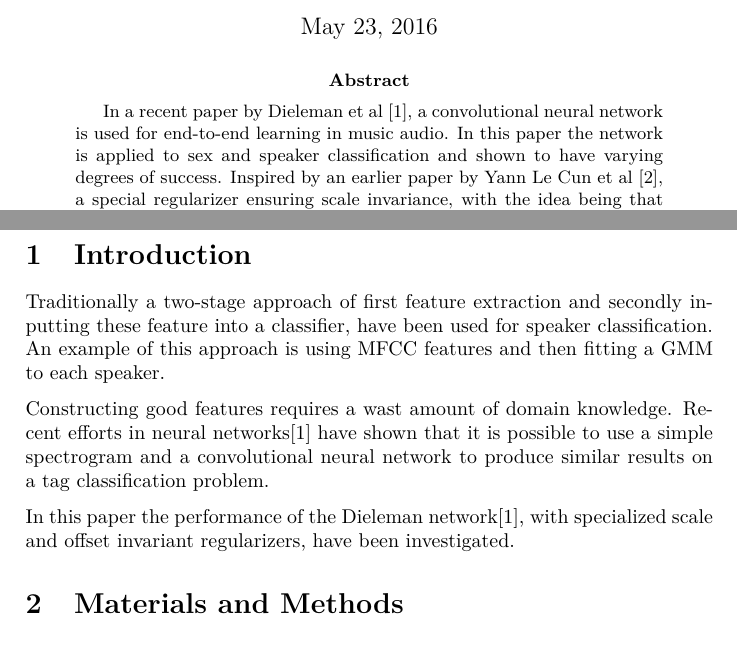
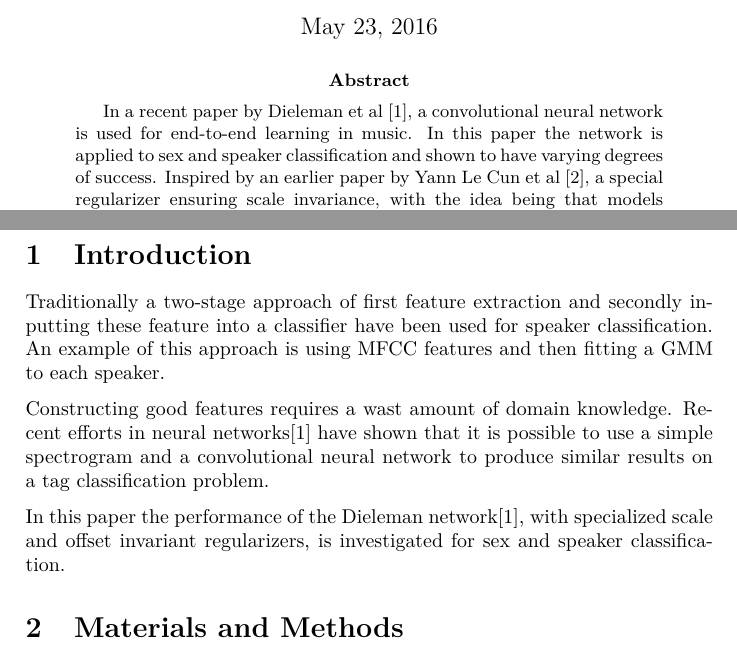
Before and after one commit to AndreasMadsen/course-02460, a LaTeX paper (report/main.tex, which reads report/abstract.tex, report/introduction.tex): two parts of page 2 of 13, joined at a grey line, cut so that both start at the same text. Compiled offline with pdfLaTeX; a LaTeX package or settings file that is missing is left out.

Commit message:
read through abstract to result and corrected

```diff
--- a/report/abstract.tex
+++ b/report/abstract.tex
@@ -1,6 +1,6 @@
 %!TEX root = main.tex
 \begin{abstract}
-In a recent paper by Dieleman et al \cite{dieleman}, a convolutional neural network is used for end-to-end learning in music audio. In this paper the network is applied to sex and speaker classification and shown to have varying degrees of success. Inspired by an earlier paper by Yann Le Cun et al \cite{scale-invariante}, a special regularizer ensuring scale invariance, with the idea being that models should be invariant to small perturbations of input, is implemented but ultimately proves unfruitful.
+In a recent paper by Dieleman et al \cite{dieleman}, a convolutional neural network is used for end-to-end learning in music. In this paper the network is applied to sex and speaker classification and shown to have varying degrees of success. Inspired by an earlier paper by Yann Le Cun et al \cite{scale-invariante}, a special regularizer ensuring scale invariance, with the idea being that models should be invariant to small perturbations of input, is implemented but ultimately does not  improve model performance.
 
 \end{abstract}
 
--- a/report/introduction.tex
+++ b/report/introduction.tex
@@ -1,8 +1,8 @@
 %!TEX root = main.tex
 \section{Introduction}
 
-Traditionally a two-stage approach of first feature extraction and secondly inputting these feature into a classifier, have been used for speaker classification. An example of this approach is using MFCC features and then fitting a GMM to each speaker.
+Traditionally a two-stage approach of first feature extraction and secondly inputting these feature into a classifier have been used for speaker classification. An example of this approach is using MFCC features and then fitting a GMM to each speaker.
 
-Constructing good features requires a wast amount of domain knowledge. Recent efforts  in neural networks\cite{dieleman} have shown that it is possible to use a simple spectrogram and a convolutional neural network to produce similar results on a tag classification problem.
+Constructing good features requires a wast amount of domain knowledge. Recent efforts in neural networks\cite{dieleman} have shown that it is possible to use a simple spectrogram and a convolutional neural network to produce similar results on a tag classification problem.
 
-In this paper the performance of the Dieleman network\cite{dieleman}, with specialized scale and offset invariant regularizers, have been investigated.
+In this paper the performance of the Dieleman network\cite{dieleman}, with specialized scale and offset invariant regularizers, is investigated for sex and speaker classification.
```
Also changed, not shown: report/abstract.tex (2 more changed lines).
